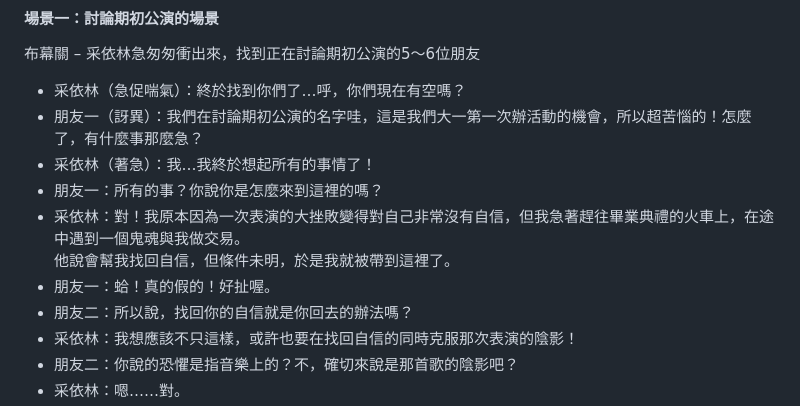
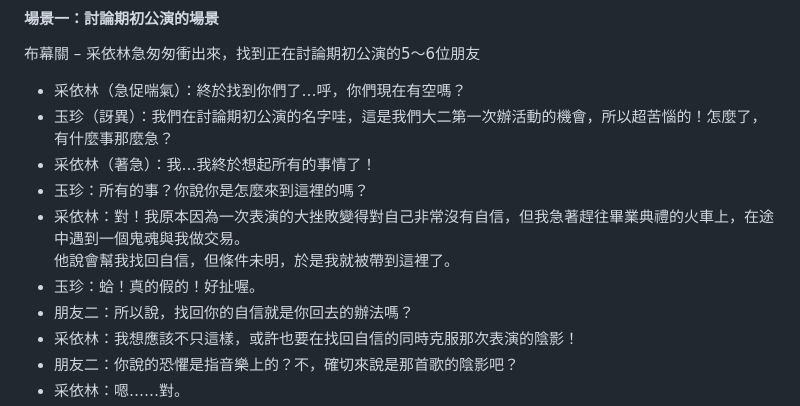
Before and after one commit to YUI-TIEN/Tsaiyin, a Markdown page: README.md, the part around the change. GitHub-like rendering.

```diff
--- a/README.md
+++ b/README.md
@@ -583,12 +583,12 @@
 布幕關 – 采依林急匆匆衝出來，找到正在討論期初公演的5～6位朋友
 
 - 采依林（急促喘氣）：終於找到你們了…呼，你們現在有空嗎？
-- 朋友一（訝異）：我們在討論期初公演的名字哇，這是我們大一第一次辦活動的機會，所以超苦惱的！怎麼了，有什麼事那麼急？
+- 玉珍（訝異）：我們在討論期初公演的名字哇，這是我們大二第一次辦活動的機會，所以超苦惱的！怎麼了，有什麼事那麼急？
 - 采依林（著急）：我…我終於想起所有的事情了！
-- 朋友一：所有的事？你說你是怎麼來到這裡的嗎？
+- 玉珍：所有的事？你說你是怎麼來到這裡的嗎？
 - 采依林：對！我原本因為一次表演的大挫敗變得對自己非常沒有自信，但我急著趕往畢業典禮的火車上，在途中遇到一個鬼魂與我做交易。
   他說會幫我找回自信，但條件未明，於是我就被帶到這裡了。
-- 朋友一：蛤！真的假的！好扯喔。
+- 玉珍：蛤！真的假的！好扯喔。
 - 朋友二：所以說，找回你的自信就是你回去的辦法嗎？
 - 采依林：我想應該不只這樣，或許也要在找回自信的同時克服那次表演的陰影！
 - 朋友二：你說的恐懼是指音樂上的？不，確切來說是那首歌的陰影吧？
```
